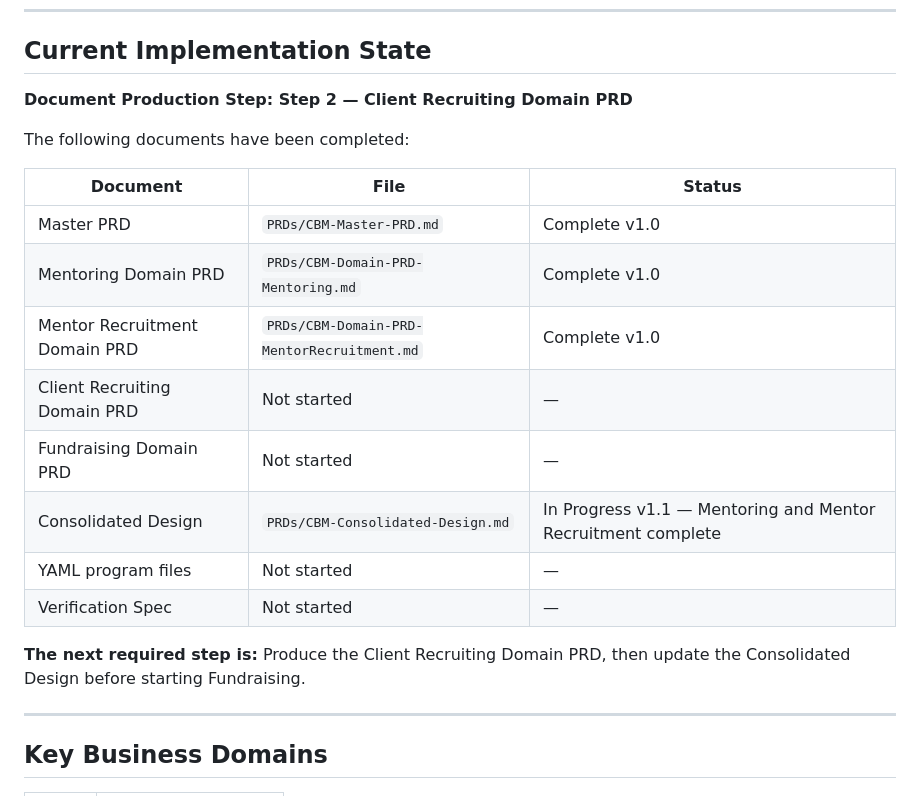
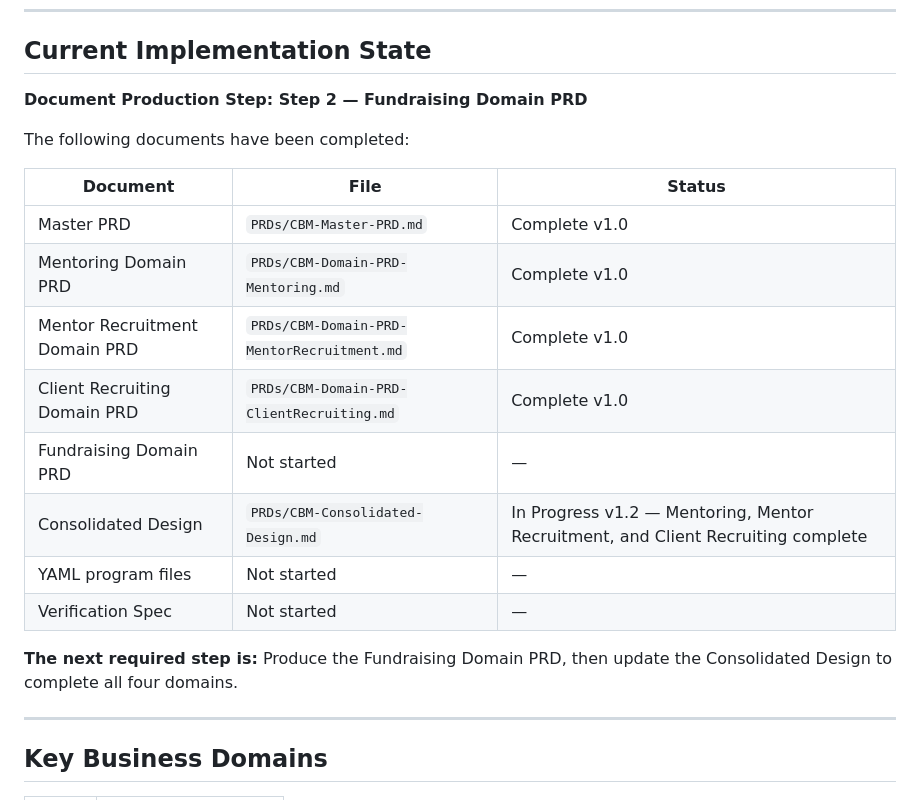
Before and after one commit to dbower44022/ClevelandBusinessMentoring, a Markdown page: CLAUDE.md, the part around the change. Drawn GitHub-style.

Commit message:
Update CLAUDE.md — current implementation state

```diff
--- a/CLAUDE.md
+++ b/CLAUDE.md
@@ -32,7 +32,7 @@ Northeast Ohio.
 
 ## Current Implementation State
 
-**Document Production Step: Step 2 — Client Recruiting Domain PRD**
+**Document Production Step: Step 2 — Fundraising Domain PRD**
 
 The following documents have been completed:
 
@@ -41,14 +41,14 @@ The following documents have been completed:
 | Master PRD | `PRDs/CBM-Master-PRD.md` | Complete v1.0 |
 | Mentoring Domain PRD | `PRDs/CBM-Domain-PRD-Mentoring.md` | Complete v1.0 |
 | Mentor Recruitment Domain PRD | `PRDs/CBM-Domain-PRD-MentorRecruitment.md` | Complete v1.0 |
-| Client Recruiting Domain PRD | Not started | — |
+| Client Recruiting Domain PRD | `PRDs/CBM-Domain-PRD-ClientRecruiting.md` | Complete v1.0 |
 | Fundraising Domain PRD | Not started | — |
-| Consolidated Design | `PRDs/CBM-Consolidated-Design.md` | In Progress v1.1 — Mentoring and Mentor Recruitment complete |
+| Consolidated Design | `PRDs/CBM-Consolidated-Design.md` | In Progress v1.2 — Mentoring, Mentor Recruitment, and Client Recruiting complete |
 | YAML program files | Not started | — |
 | Verification Spec | Not started | — |
 
-**The next required step is:** Produce the Client Recruiting Domain PRD,
-then update the Consolidated Design before starting Fundraising.
+**The next required step is:** Produce the Fundraising Domain PRD,
+then update the Consolidated Design to complete all four domains.
 
 ---
 
```
